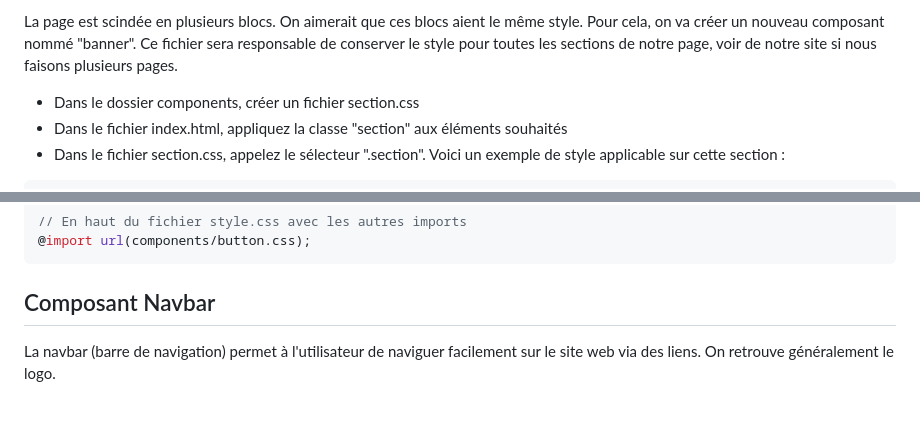
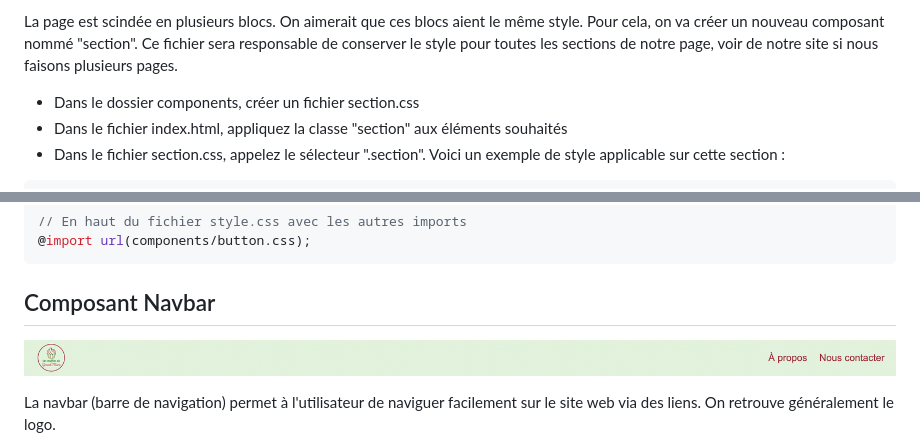
Before and after one commit to Rjumeau/muffin, a Markdown page: README.md, 2 parts joined by grey strips. Drawn GitHub-style; blank space fills up the shorter version.

````diff
--- a/README.md
+++ b/README.md
@@ -76,7 +76,7 @@ body {
 
 
 
-La page est scindée en plusieurs blocs. On aimerait que ces blocs aient le même style. Pour cela, on va créer un nouveau composant nommé "banner". Ce fichier sera responsable de conserver le style pour toutes les sections de notre page, voir de notre site si nous faisons plusieurs pages.
+La page est scindée en plusieurs blocs. On aimerait que ces blocs aient le même style. Pour cela, on va créer un nouveau composant nommé "section". Ce fichier sera responsable de conserver le style pour toutes les sections de notre page, voir de notre site si nous faisons plusieurs pages.
 
 - Dans le dossier components, créer un fichier section.css
 - Dans le fichier index.html, appliquez la classe "section" aux éléments souhaités
@@ -154,6 +154,7 @@ Nous aurons besoin de designer des boutons sur notre page afin de modéliser les
 @import url(components/button.css);
 ```
 ## Composant Navbar
+![App Screenshot](https://github.com/Rjumeau/muffin/blob/master/images-readme/navbar.png)
 
 La navbar (barre de navigation) permet à l'utilisateur de naviguer facilement sur le site web via des liens. On retrouve généralement le logo.
 
````
Also changed, not shown: other parts of README.md (+3 -3 lines).
